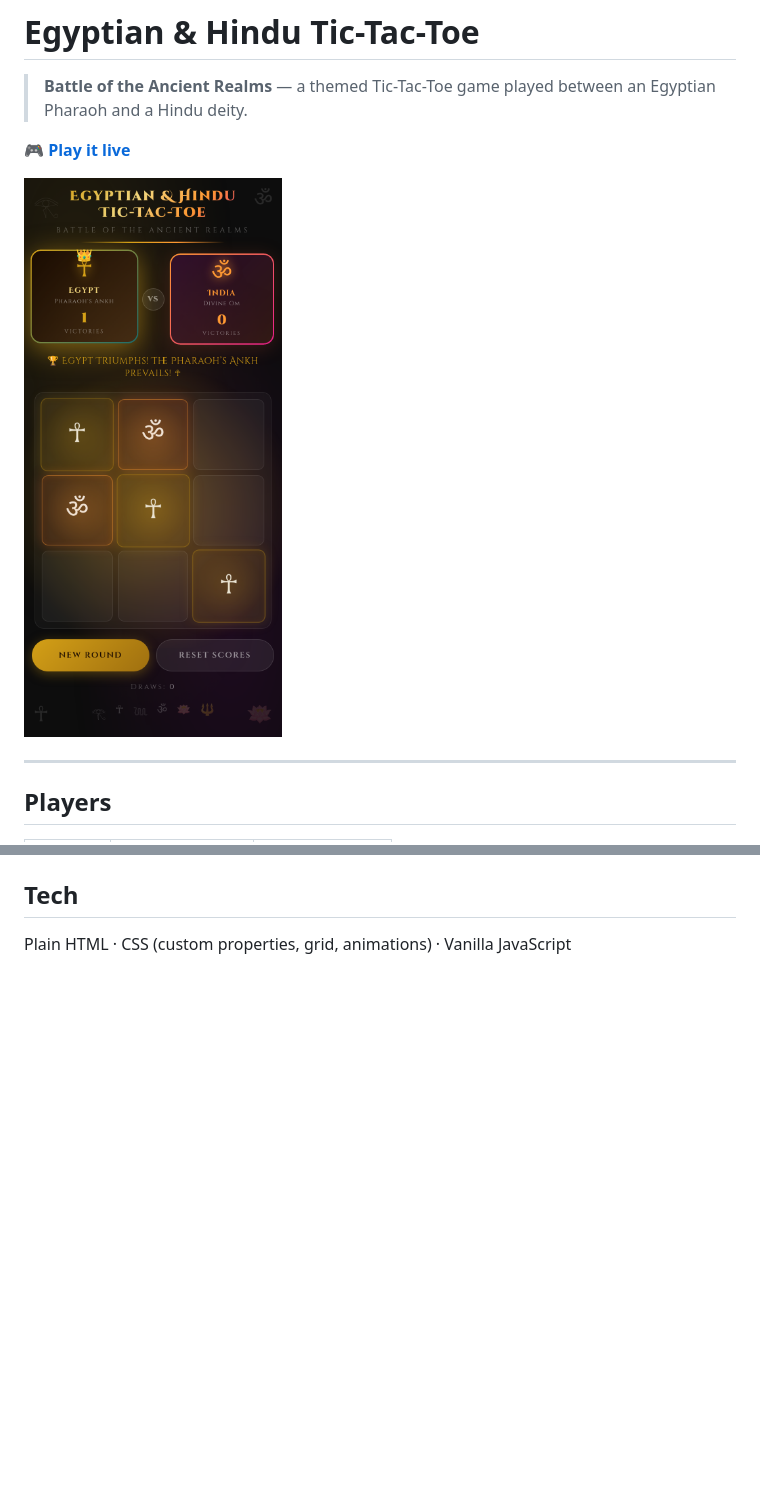
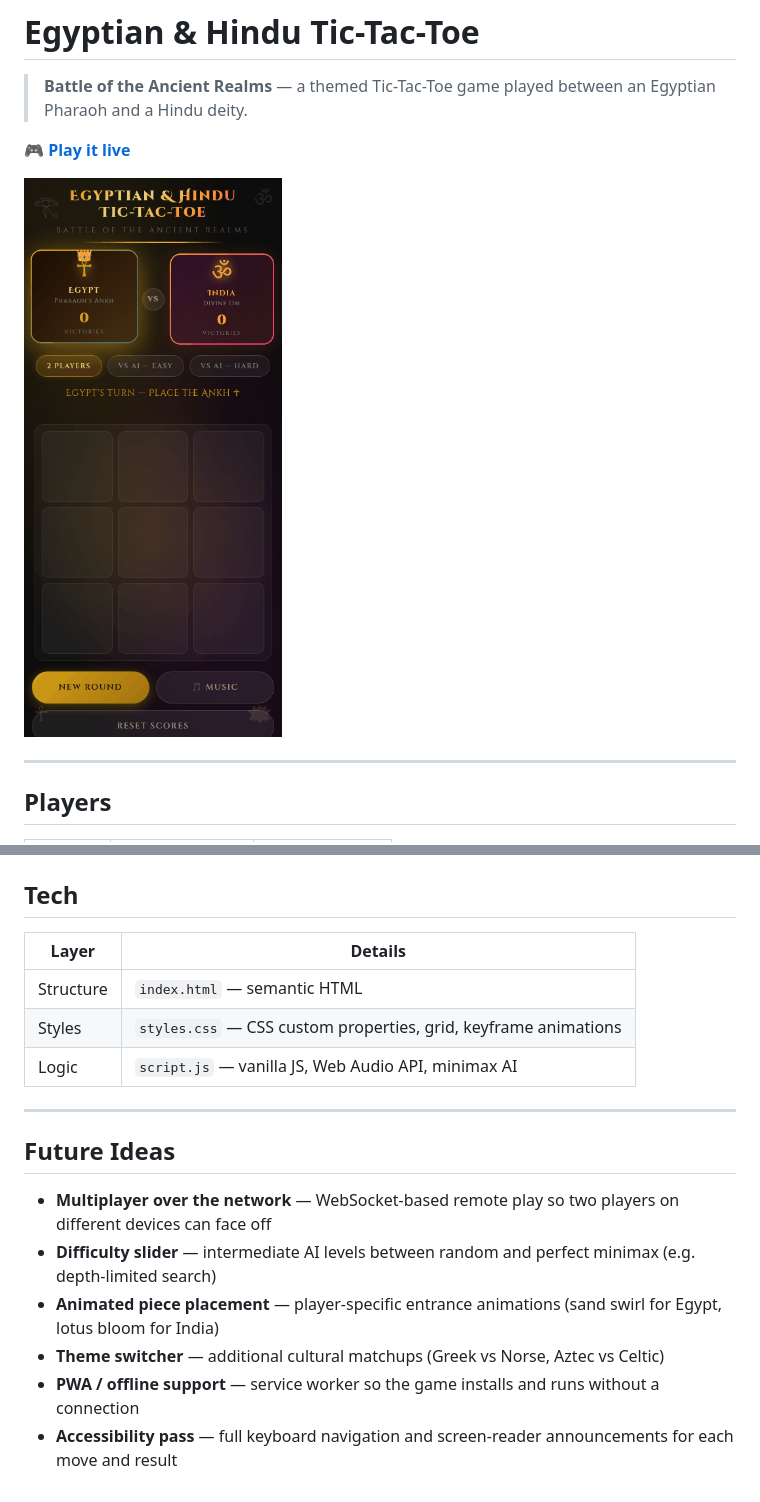
Before and after one commit to HighviewOne/EgyptianHinduTicTacToe, a Markdown page: README.md, 2 parts joined by grey strips. Rendered like a GitHub page; pictures changed too: demo.gif (added); blank space fills up the shorter version.

```diff
--- a/README.md
+++ b/README.md
@@ -4,7 +4,7 @@
 
 🎮 **[Play it live](https://highviewone.github.io/EgyptianHinduTicTacToe/)**
 
-![Game screenshot](screenshot.png)
+![Gameplay demo](demo.gif)
 
 ---
 
@@ -42,3 +101,18 @@ open index.html   # macOS
 ## Tech
 
-Plain HTML · CSS (custom properties, grid, animations) · Vanilla JavaScript
+| Layer | Details |
+|---|---|
+| Structure | `index.html` — semantic HTML |
+| Styles | `styles.css` — CSS custom properties, grid, keyframe animations |
+| Logic | `script.js` — vanilla JS, Web Audio API, minimax AI |
+
+---
+
+## Future Ideas
+
+- **Multiplayer over the network** — WebSocket-based remote play so two players on different devices can face off
+- **Difficulty slider** — intermediate AI levels between random and perfect minimax (e.g. depth-limited search)
+- **Animated piece placement** — player-specific entrance animations (sand swirl for Egypt, lotus bloom for India)
+- **Theme switcher** — additional cultural matchups (Greek vs Norse, Aztec vs Celtic)
+- **PWA / offline support** — service worker so the game installs and runs without a connection
+- **Accessibility pass** — full keyboard navigation and screen-reader announcements for each move and result
```
Also changed, not shown: other parts of README.md (+62 -3 lines).
